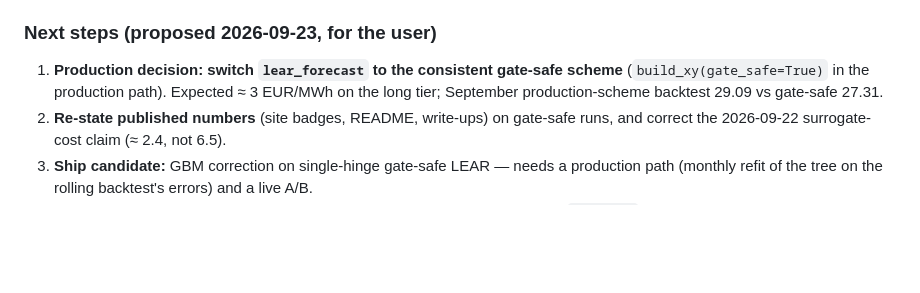
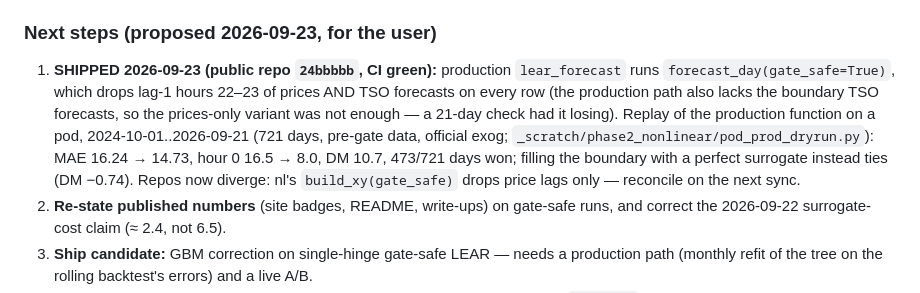
Before and after one commit to baakflo/pred_el_prices, a Markdown page: docs/pred_el_prices_project_plan.md, the part around the change. GitHub-like rendering; blank space fills up the shorter version.

Commit message:
Record the shipped gate-safe production fix in the plan
Co-Authored-By: Claude Opus 5.5 (1M context) <noreply@anthropic.com>

```diff
--- a/docs/pred_el_prices_project_plan.md
+++ b/docs/pred_el_prices_project_plan.md
@@ -290,9 +290,15 @@ single-hinge base beats GBM on plain LEAR (DM 3.1, p < 0.001); high vs low base
 
 ### Next steps (proposed 2026-09-23, for the user)
 
-1. **Production decision: switch `lear_forecast` to the consistent gate-safe scheme**
-   (`build_xy(gate_safe=True)` in the production path). Expected ≈ 3 EUR/MWh on the
-   long tier; September production-scheme backtest 29.09 vs gate-safe 27.31.
+1. **SHIPPED 2026-09-23 (public repo `24bbbbb`, CI green):** production `lear_forecast`
+   runs `forecast_day(gate_safe=True)`, which drops lag-1 hours 22–23 of prices AND TSO
+   forecasts on every row (the production path also lacks the boundary TSO forecasts, so
+   the prices-only variant was not enough — a 21-day check had it losing). Replay of the
+   production function on a pod, 2024-10-01..2026-09-21 (721 days, pre-gate data,
+   official exog; `_scratch/phase2_nonlinear/pod_prod_dryrun.py`): MAE 16.24 → 14.73,
+   hour 0 16.5 → 8.0, DM 10.7, 473/721 days won; filling the boundary with a perfect
+   surrogate instead ties (DM −0.74). Repos now diverge: nl's `build_xy(gate_safe)` drops
+   price lags only — reconcile on the next sync.
 2. **Re-state published numbers** (site badges, README, write-ups) on gate-safe runs, and
    correct the 2026-09-22 surrogate-cost claim (≈ 2.4, not 6.5).
 3. **Ship candidate:** GBM correction on single-hinge gate-safe LEAR — needs a production
```
